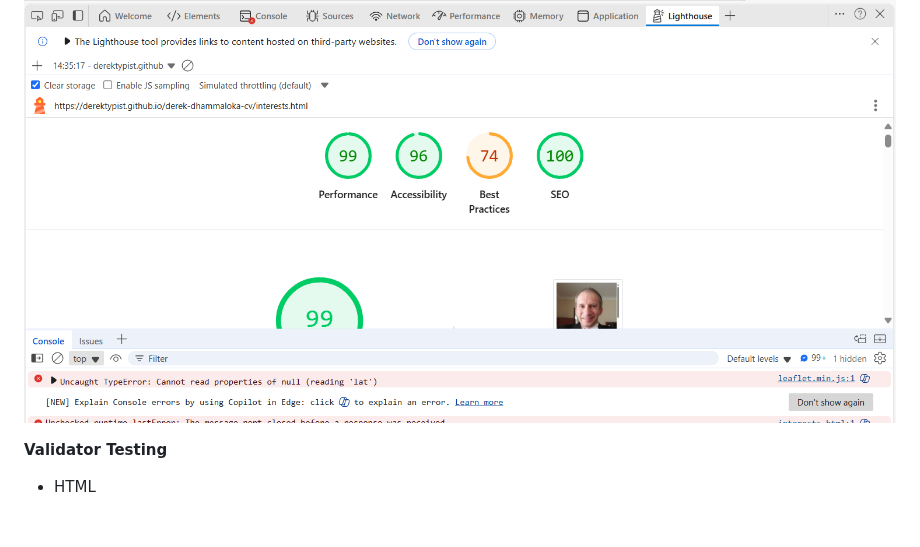
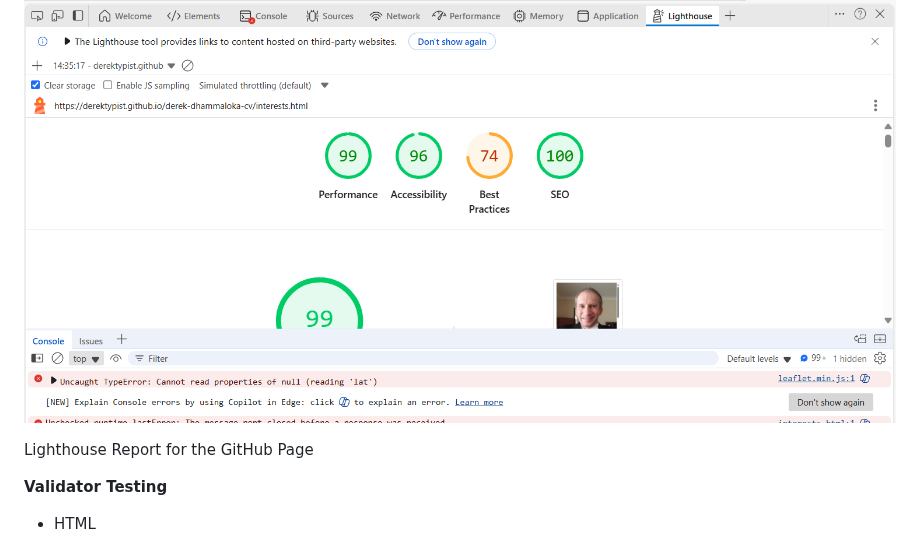
Before and after one commit to derektypist/derek-dhammaloka-cv, a Markdown page: README.md, the part around the change. GitHub-like rendering; blank space fills up the shorter version.

```diff
--- a/README.md
+++ b/README.md
@@ -213,6 +213,10 @@ Lighthouse Report for the Interests Page
 
 ![Lighthouse Report for the Interests Page](assets/images/lighthousereport-interestspage.png)
 
+Lighthouse Report for the GitHub Page
+
+
+
 **Validator Testing**
 
 - HTML
```
